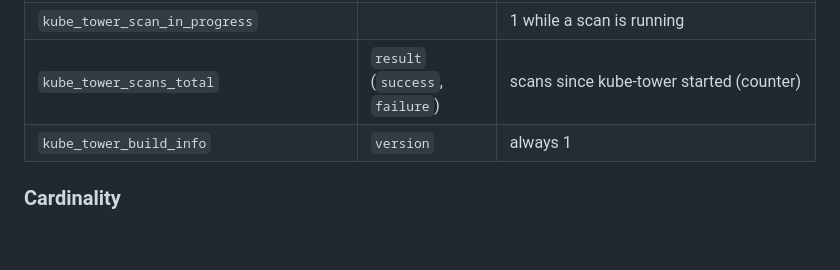
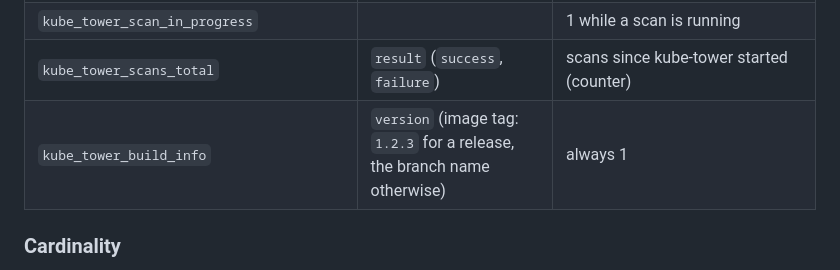
Before and after one commit to Arcanexus/kube-tower, a Markdown page: docs/metrics.md, the part around the change. Rendered like a GitHub page; blank space fills up the shorter version.

```diff
--- a/docs/metrics.md
+++ b/docs/metrics.md
@@ -75,7 +75,7 @@ Every metric is a gauge rebuilt from the last scan, except `kube_tower_scans_tot
 | `kube_tower_last_scan_errors` | | non fatal collection errors of the last scan (e.g. a resource kube-tower may not list), detailed on the Status page |
 | `kube_tower_scan_in_progress` | | 1 while a scan is running |
 | `kube_tower_scans_total` | `result` (`success`, `failure`) | scans since kube-tower started (counter) |
-| `kube_tower_build_info` | `version` | always 1 |
+| `kube_tower_build_info` | `version` (image tag: `1.2.3` for a release, the branch name otherwise) | always 1 |
 
 ### Cardinality
 
```
Also changed, not shown: CHANGELOG.md (+2 -0 lines), docs/usage.md (+11 -1 lines), docs/images/synthesis.png (added), 11 other files.
